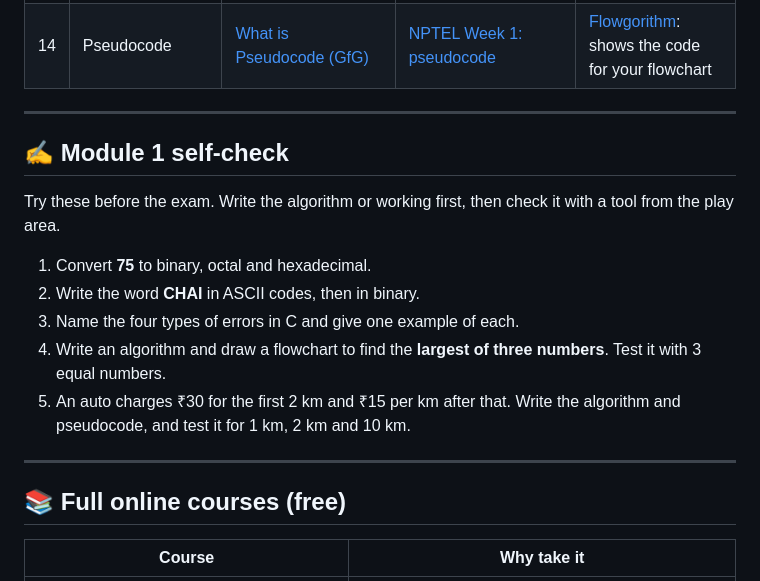
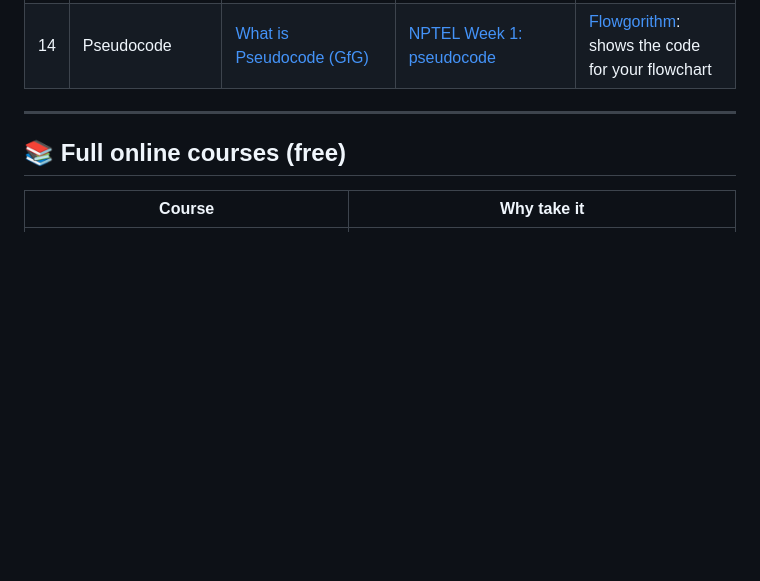
Before and after one commit to sachugowda/CSE-1003-FoCP, a Markdown page: README.md, the part around one of its changes. GitHub-like rendering; blank space fills up the shorter version.

```diff
--- a/README.md
+++ b/README.md
@@ -27,18 +56,6 @@ For each topic you'll find **📖 notes** to read, **🎥 videos** to watch, and
 
 ---
 
-## ✍️ Module 1 self-check
-
-Try these before the exam. Write the algorithm or working first, then check it with a tool from the play area.
-
-1. Convert **75** to binary, octal and hexadecimal.
-2. Write the word **CHAI** in ASCII codes, then in binary.
-3. Name the four types of errors in C and give one example of each.
-4. Write an algorithm and draw a flowchart to find the **largest of three numbers**. Test it with 3 equal numbers.
-5. An auto charges ₹30 for the first 2 km and ₹15 per km after that. Write the algorithm and pseudocode, and test it for 1 km, 2 km and 10 km.
-
----
-
 ## 📚 Full online courses (free)
 
 | Course | Why take it |
```
Also changed, not shown: other parts of README.md (+30 -1 lines).
